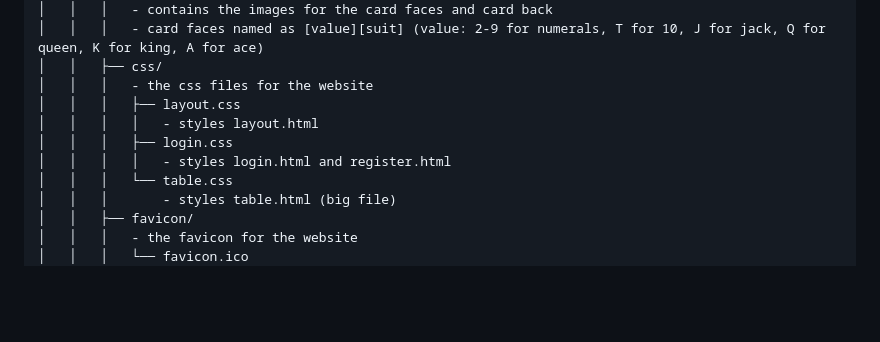
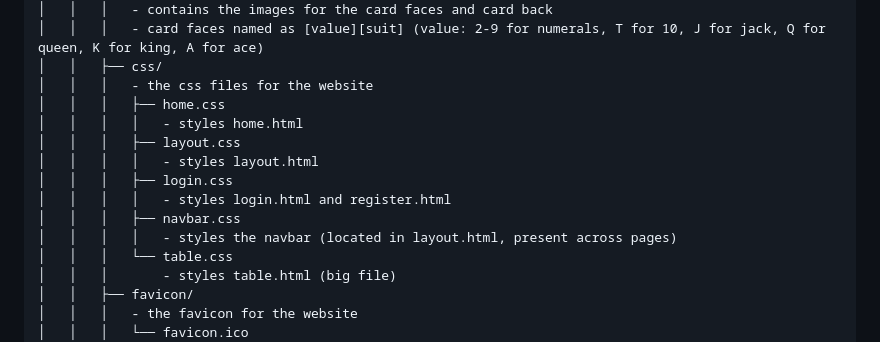
Before and after one commit to ksalij/fsk-bridge, a Markdown page: README.md, the part around the change. Rendered like a GitHub page; blank space fills up the shorter version.

```diff
--- a/README.md
+++ b/README.md
@@ -40,10 +40,14 @@ fsk-bridge/
 │   │   │   - card faces named as [value][suit] (value: 2-9 for numerals, T for 10, J for jack, Q for queen, K for king, A for ace)
 │   │   ├── css/
 │   │   │   - the css files for the website
+│   │   │   ├── home.css
+│   │   │   │   - styles home.html
 │   │   │   ├── layout.css
 │   │   │   │   - styles layout.html
 │   │   │   ├── login.css
 │   │   │   │   - styles login.html and register.html
+│   │   │   ├── navbar.css
+│   │   │   │   - styles the navbar (located in layout.html, present across pages)
 │   │   │   └── table.css
 │   │   │       - styles table.html (big file)
 │   │   ├── favicon/
```
